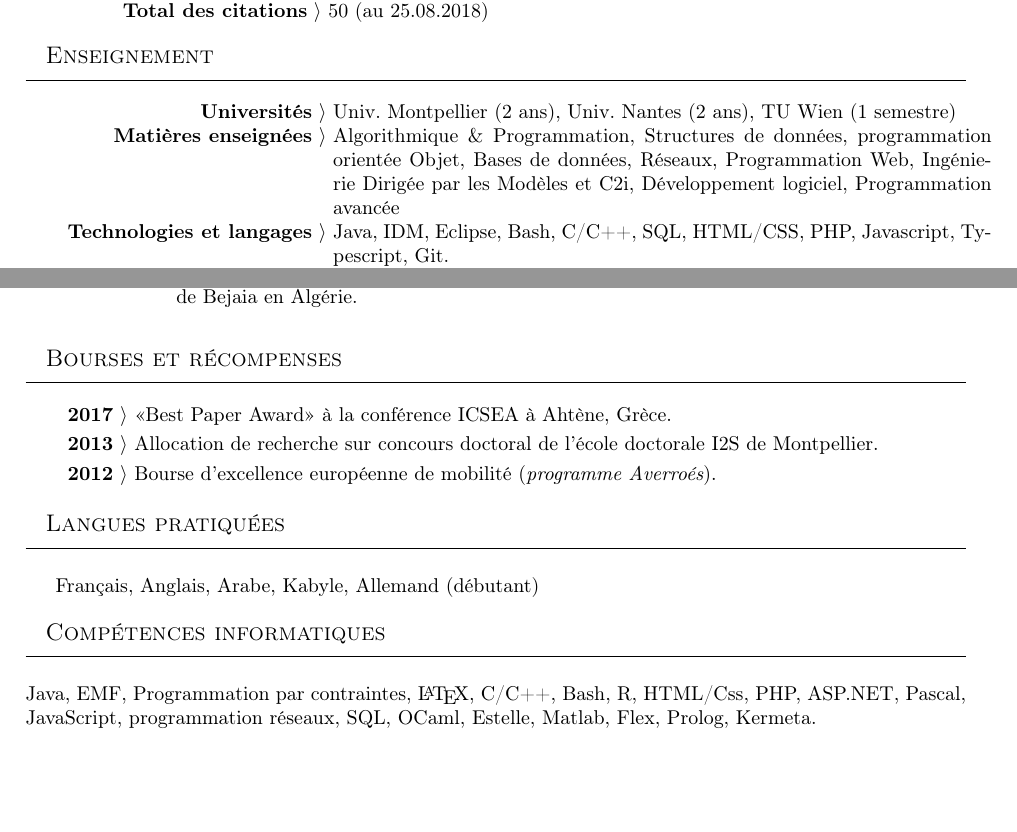
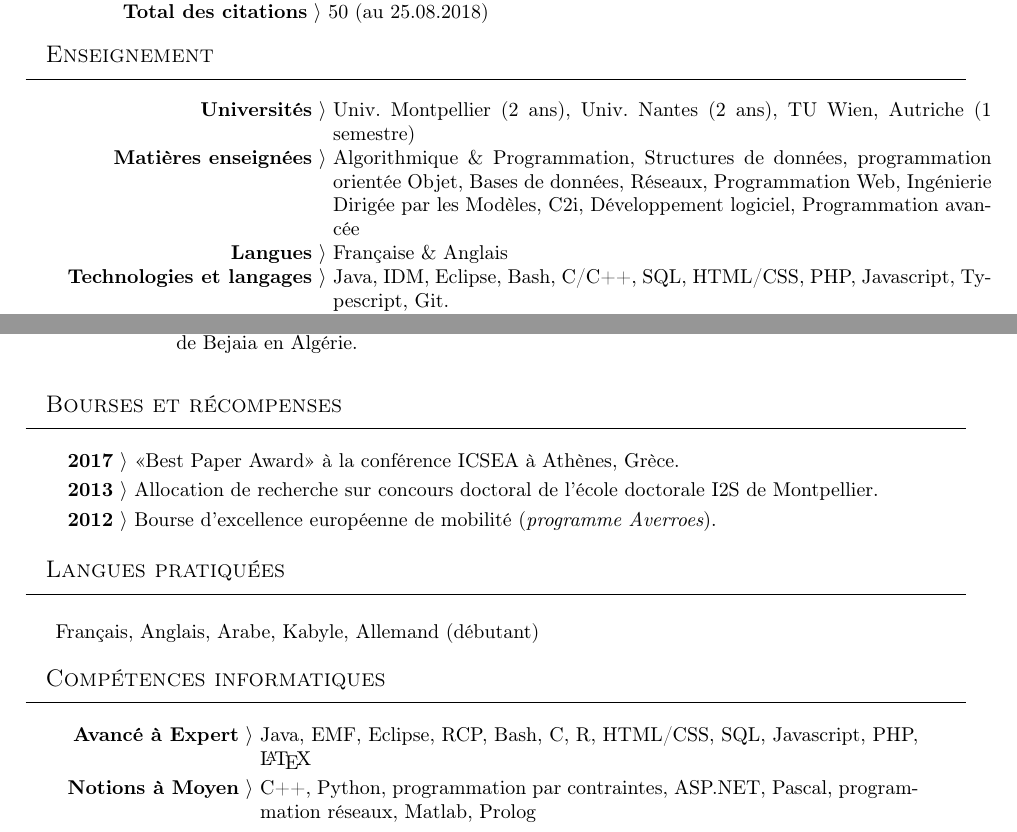
Before and after one commit to ferdjoukh/LaTeX, a LaTeX CV (CV/CVFerdjoukh.tex, which reads CV/sections/bourses.tex, CV/sections/ens-fr-mini.tex, CV/sections/skills-fr.tex): two parts of pages 2 and 3 of 3, joined at a grey line, cut so that both start at the same text, the shorter picture padded with empty space. The pictures show the PDF file CV/pdf/CVFerdjoukh.pdf that the author committed with the source.

Commit message:
CV update

```diff
--- a/CV/sections/bourses.tex
+++ b/CV/sections/bourses.tex
@@ -2,9 +2,9 @@
 
 \begin{tabular}{r @{~$\rangle$~} p{0.8\textwidth} l}
 \oair
-{\bf 2017} & <<Best Paper Award>> à la conférence ICSEA à Ahtène, Grèce. \\
+{\bf 2017} & <<Best Paper Award>> à la conférence ICSEA à Athènes, Grèce. \\
 \oair
 {\bf 2013} & Allocation de recherche sur concours doctoral de l'école doctorale I2S de Montpellier. \\
 \oair
-{\bf 2012} & Bourse d'excellence européenne de mobilité ({\it programme Averroés}). \\
+{\bf 2012} & Bourse d'excellence européenne de mobilité ({\it programme Averroes}). \\
 \end{tabular}
--- a/CV/sections/ens-fr-mini.tex
+++ b/CV/sections/ens-fr-mini.tex
@@ -7,9 +7,11 @@
 
 \begin{tabular}{r @{~$\rangle$~} p{0.7\textwidth}}
 
-\textbf{Universités} & Univ. Montpellier (2 ans), Univ. Nantes (2 ans), TU Wien (1 semestre) \\
+\textbf{Universités} & Univ. Montpellier (2 ans), Univ. Nantes (2 ans), TU Wien, Autriche (1 semestre) \\
 
-\textbf{Matières enseignées} & Algorithmique \& Programmation, Structures de données, programmation orientée Objet, Bases de données, Réseaux, Programmation Web, Ingénierie Dirigée par les Modèles et C2i, Développement logiciel, Programmation avancée  \\
+\textbf{Matières enseignées} & Algorithmique \& Programmation, Structures de données, programmation orientée Objet, Bases de données, Réseaux, Programmation Web, Ingénierie Dirigée par les Modèles, C2i, Développement logiciel, Programmation avancée \\
+
+\textbf{Langues} & Française \& Anglais \\
 
 \textbf{Technologies et langages} & Java, IDM, Eclipse, Bash, C/C++, SQL, HTML/CSS, PHP, Javascript, Typescript, Git.\\
 
--- a/CV/sections/skills-fr.tex
+++ b/CV/sections/skills-fr.tex
@@ -5,5 +5,11 @@
 %%%%%%%%%%%%%%%%%%%%%%%%%%%%%%%%%%%%%%
 \righttitle{Compétences informatiques}
 
-\noindent
-Java, EMF, Programmation par contraintes, \LaTeX, C/C++, Bash, R, HTML/Css, PHP, ASP.NET, Pascal, JavaScript, programmation réseaux, SQL, OCaml, Estelle, Matlab, Flex, Prolog, Kermeta. \\
+\begin{tabular}{r @{~$\rangle$~} p{0.7\textwidth} l}
+\oair
+
+\textbf{Avancé à Expert} & Java, EMF, Eclipse, RCP, Bash, C, R, HTML/CSS, SQL, Javascript, PHP, \LaTeX \\
+\oair
+
+\textbf{Notions à Moyen} & C++, Python, programmation par contraintes, ASP.NET, Pascal, programmation réseaux, Matlab, Prolog \\
+\end{tabular}
```
Also changed, not shown: CV/sections/mainCV.tex (+1 -1 lines), CV/pdf/CVFerdjoukh-mini.pdf, CV/pdf/CVFerdjoukh-nano.pdf, CV/pdf/CVFerdjoukh.pdf, CV/pdf/CVFerdjoukh_en-short.pdf, CV/pdf/CVFerdjoukh_en.pdf.
